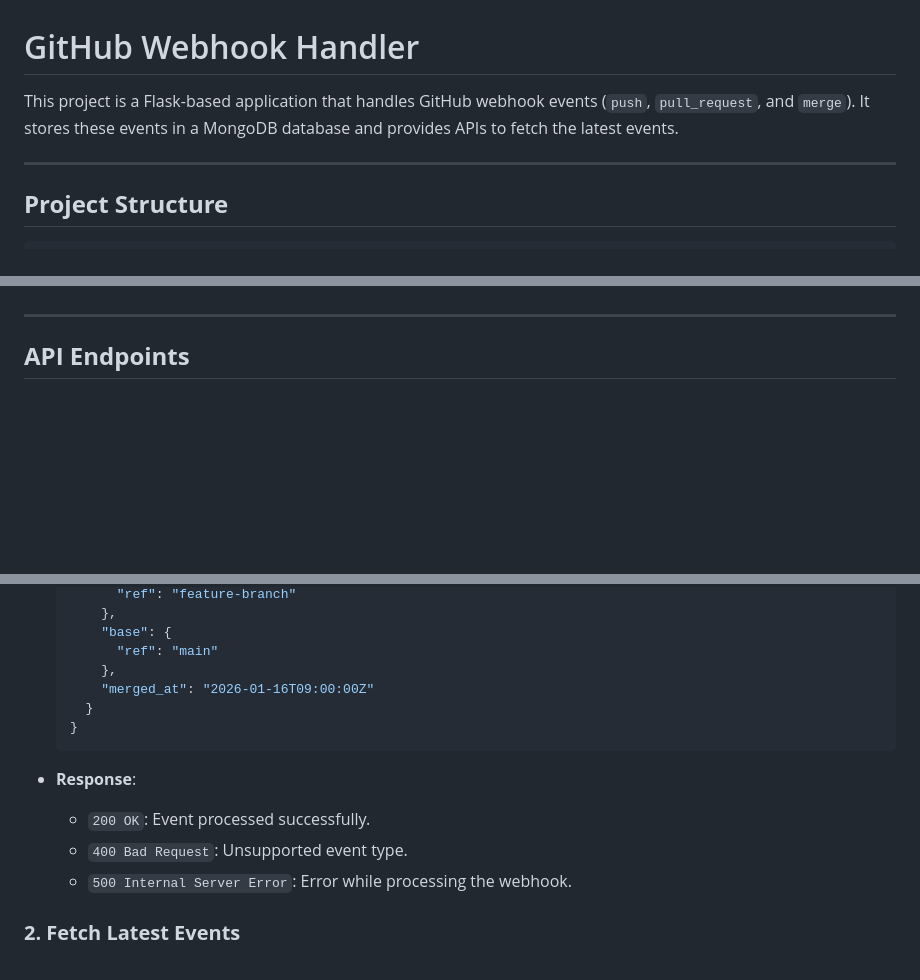
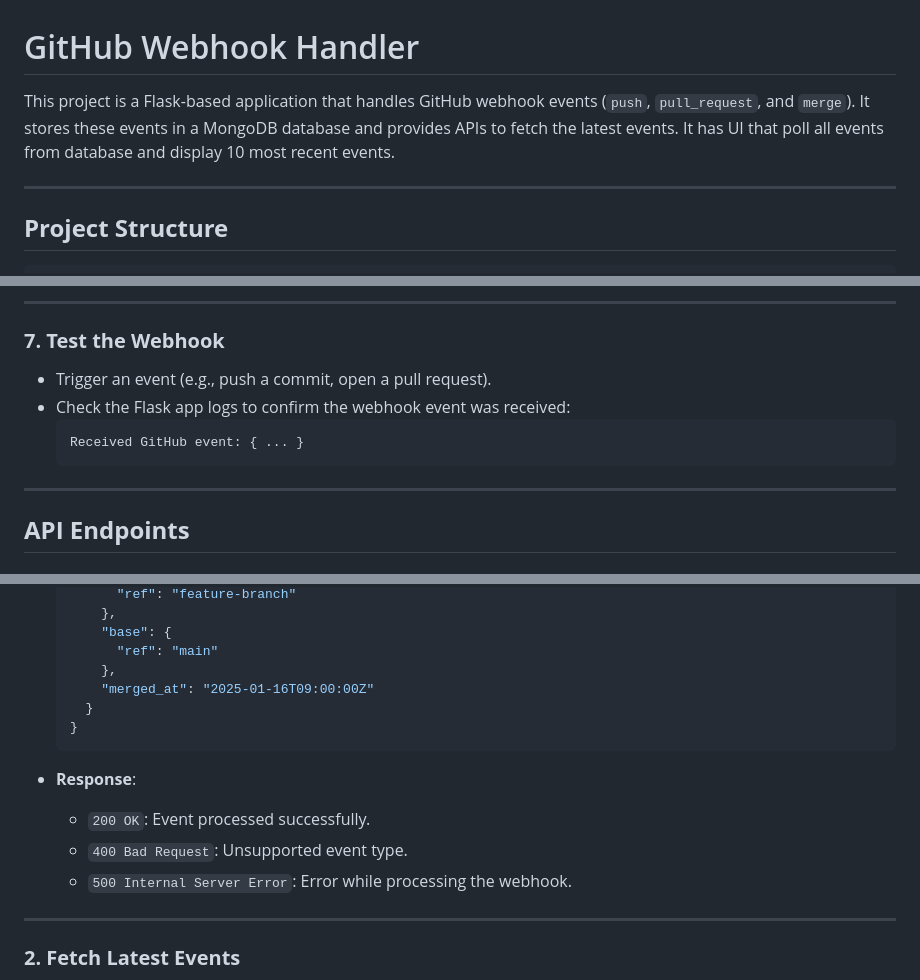
Before and after one commit to raginee-singh/webhook-repo, a Markdown page: README.md, 3 parts joined by grey strips. Rendered like a GitHub page; blank space fills up the shorter version.

````diff
--- a/README.md
+++ b/README.md
@@ -1,6 +1,6 @@
 # GitHub Webhook Handler
 
-This project is a Flask-based application that handles GitHub webhook events (`push`, `pull_request`, and `merge`). It stores these events in a MongoDB database and provides APIs to fetch the latest events.
+This project is a Flask-based application that handles GitHub webhook events (`push`, `pull_request`, and `merge`). It stores these events in a MongoDB database and provides APIs to fetch the latest events. It has UI that poll all events from database and display 10 most recent events.
 
 ---
 
@@ -73,3 +134,11 @@ python app.py
+---
+
+### **7. Test the Webhook**
+- Trigger an event (e.g., push a commit, open a pull request).
+- Check the Flask app logs to confirm the webhook event was received:
+  ```bash
+  Received GitHub event: { ... }
+  ```
 
 ---
 
@@ -131,7 +200,7 @@ python app.py
       "base": {
         "ref": "main"
       },
-      "merged_at": "2026-01-16T09:00:00Z"
+      "merged_at": "2025-01-16T09:00:00Z"
     }
   }
   ```
@@ -140,6 +209,8 @@ python app.py
   - `200 OK`: Event processed successfully.
   - `400 Bad Request`: Unsupported event type.
   - `500 Internal Server Error`: Error while processing the webhook.
+
+---
 
 ### **2. Fetch Latest Events**
 - **Endpoint**: `GET /api/v1/latest-events`
````
Also changed, not shown: other parts of README.md (+71 -10 lines).
